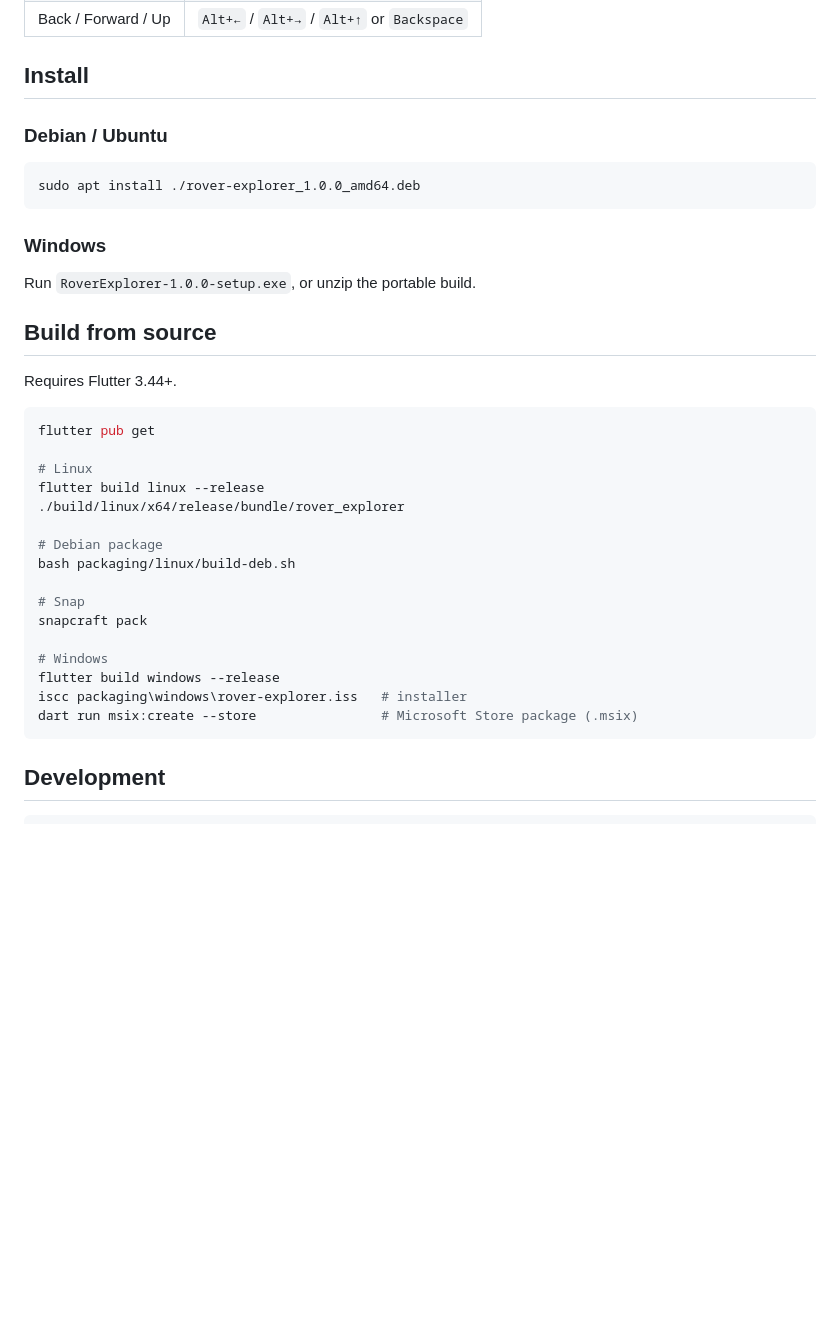
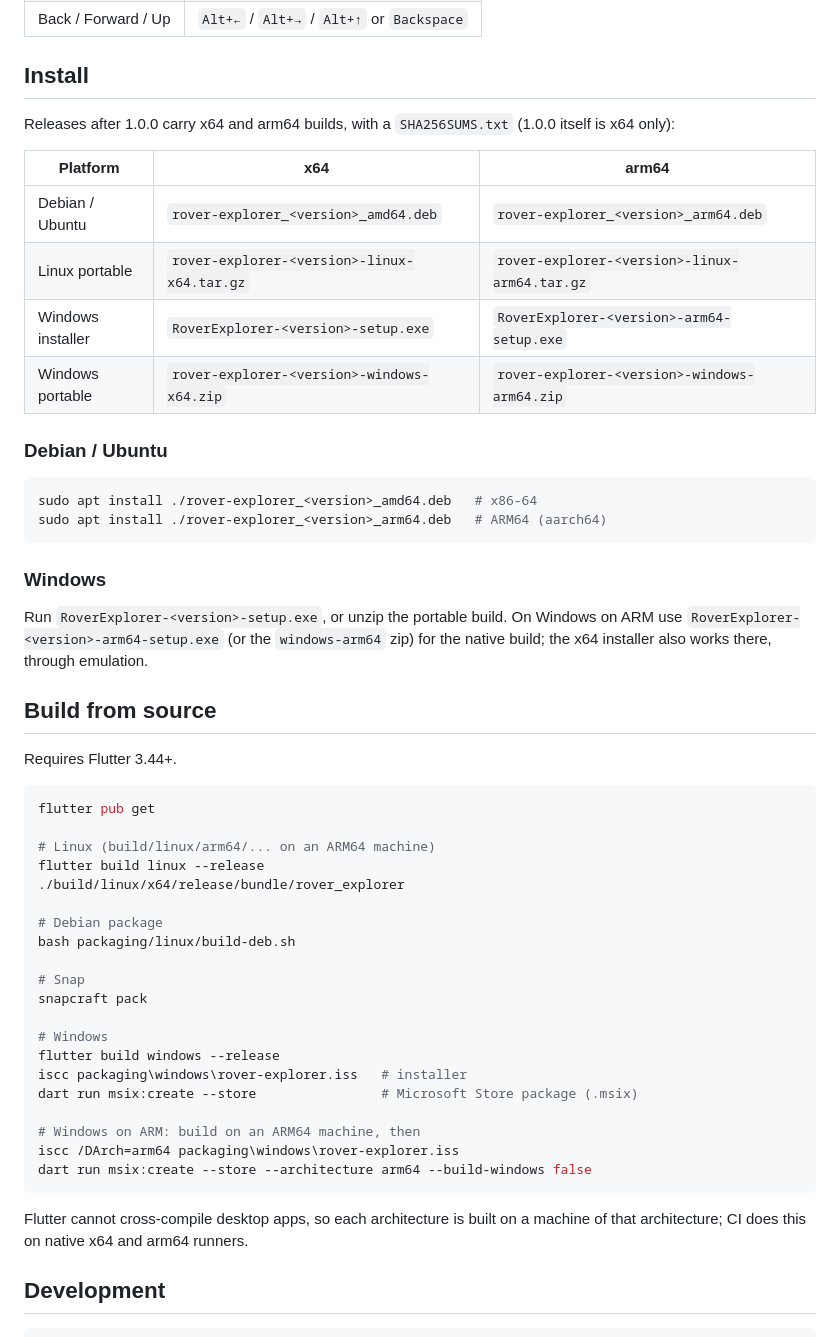
Before and after one commit to Dhiva-Labs/rover_explorer, a Markdown page: README.md, the part around one of its changes. Rendered like a GitHub page; blank space fills up the shorter version.

Commit message:
Document the arm64 downloads and add build badges

````diff
--- a/README.md
+++ b/README.md
@@ -74,15 +78,29 @@ turns up with a bone.
 
 ## Install
 
+Releases after 1.0.0 carry x64 and arm64 builds, with a `SHA256SUMS.txt`
+(1.0.0 itself is x64 only):
+
+| Platform | x64 | arm64 |
+|---|---|---|
+| Debian / Ubuntu | `rover-explorer_<version>_amd64.deb` | `rover-explorer_<version>_arm64.deb` |
+| Linux portable | `rover-explorer-<version>-linux-x64.tar.gz` | `rover-explorer-<version>-linux-arm64.tar.gz` |
+| Windows installer | `RoverExplorer-<version>-setup.exe` | `RoverExplorer-<version>-arm64-setup.exe` |
+| Windows portable | `rover-explorer-<version>-windows-x64.zip` | `rover-explorer-<version>-windows-arm64.zip` |
+
 ### Debian / Ubuntu
 
 ```bash
-sudo apt install ./rover-explorer_1.0.0_amd64.deb
+sudo apt install ./rover-explorer_<version>_amd64.deb   # x86-64
+sudo apt install ./rover-explorer_<version>_arm64.deb   # ARM64 (aarch64)
 ```
 
 ### Windows
 
-Run `RoverExplorer-1.0.0-setup.exe`, or unzip the portable build.
+Run `RoverExplorer-<version>-setup.exe`, or unzip the portable build. On
+Windows on ARM use `RoverExplorer-<version>-arm64-setup.exe` (or the
+`windows-arm64` zip) for the native build; the x64 installer also works there,
+through emulation.
 
 ## Build from source
 
@@ -91,7 +109,7 @@ Requires Flutter 3.44+.
 ```bash
 flutter pub get
 
-# Linux
+# Linux (build/linux/arm64/... on an ARM64 machine)
 flutter build linux --release
 ./build/linux/x64/release/bundle/rover_explorer
 
@@ -105,7 +123,14 @@ snapcraft pack
 flutter build windows --release
 iscc packaging\windows\rover-explorer.iss   # installer
 dart run msix:create --store                # Microsoft Store package (.msix)
+
+# Windows on ARM: build on an ARM64 machine, then
+iscc /DArch=arm64 packaging\windows\rover-explorer.iss
+dart run msix:create --store --architecture arm64 --build-windows false
 ```
+
+Flutter cannot cross-compile desktop apps, so each architecture is built on a
+machine of that architecture; CI does this on native x64 and arm64 runners.
 
 ## Development
 
````
Also changed, not shown: other parts of README.md (+4 -0 lines), CHANGELOG.md (+8 -0 lines).
